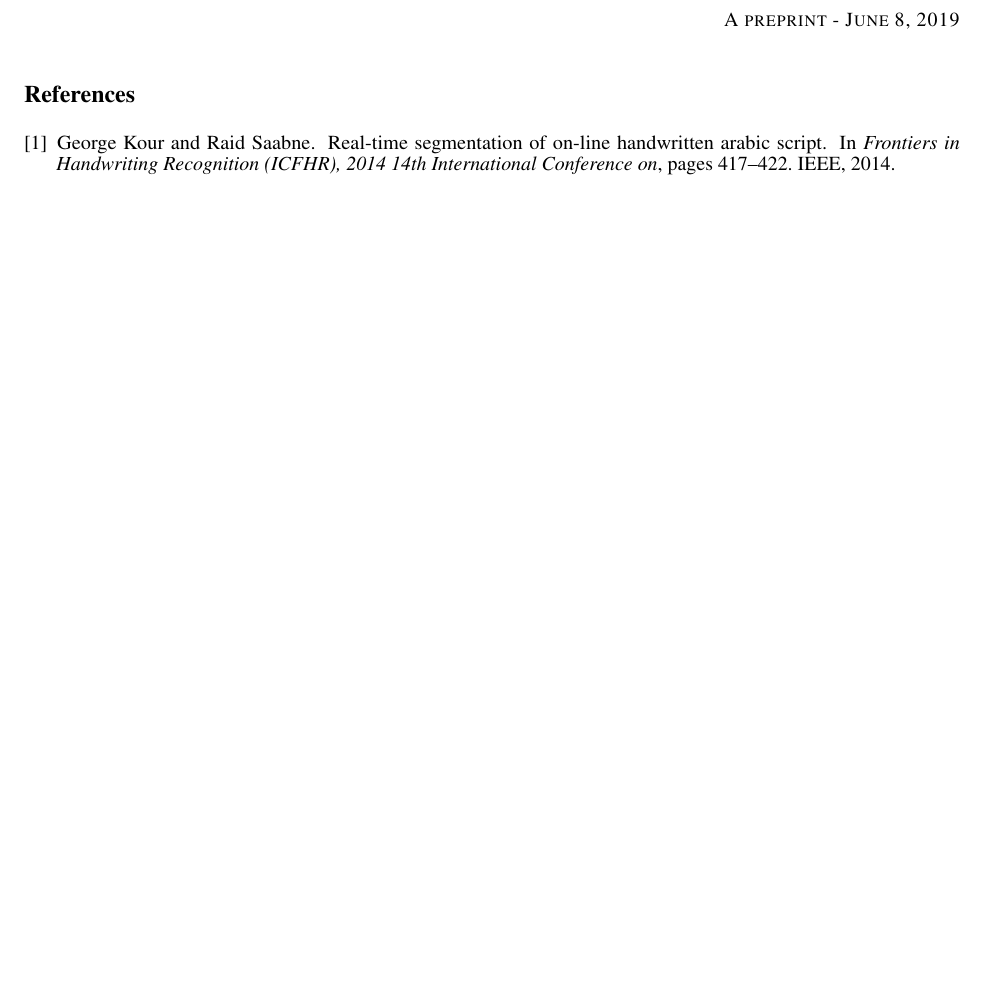
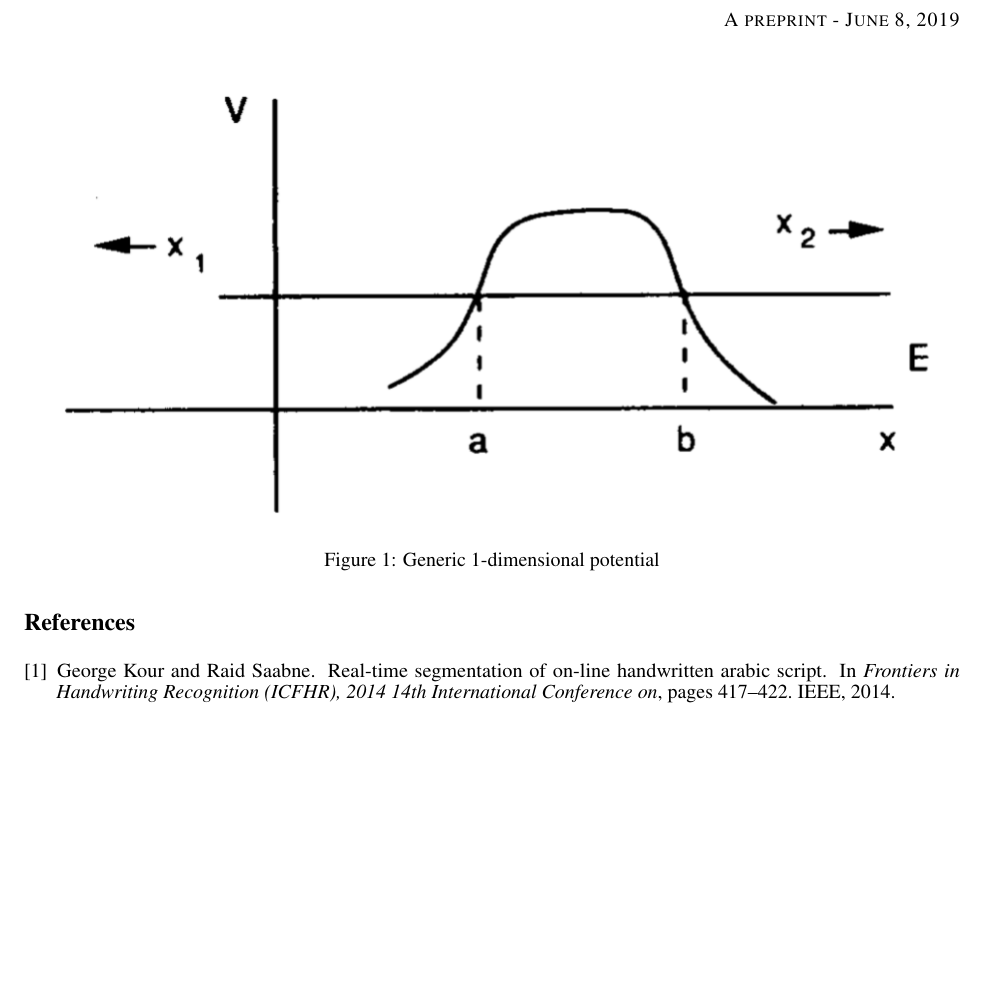
Before and after one commit to Yuan-Ru-Lin/Alpha-Decay, a LaTeX paper (template.tex): part of page 2 of 2, cut so that both start at the same text, the shorter picture padded with empty space. Compiled offline with pdfLaTeX.

Commit message:
Add figure: Generic Potential

```diff
--- a/template.tex
+++ b/template.tex
@@ -7,6 +7,7 @@
 \usepackage{booktabs}       % professional-quality tables
 \usepackage{amsfonts}       % blackboard math symbols
 \usepackage{amsmath}
+\usepackage{graphicx}
 \usepackage{nicefrac}       % compact symbols for 1/2, etc.
 \usepackage{microtype}      % microtypography
 \usepackage{lipsum}
@@ -61,6 +62,12 @@ f(E) &= |\psi(t)|^2 \\
 
 Such distribution is called a Breit-Wigner distribution.
 
+\begin{figure}
+    \centering
+    \includegraphics{figures/genericPotential.png}
+    \caption{Generic 1-dimensional potential}
+    \label{fig:genericPotential}
+\end{figure}
 
 \bibliographystyle{unsrt}
 \begin{thebibliography}{1}
```
Also changed, not shown: figures/genericPotential.png (added).
